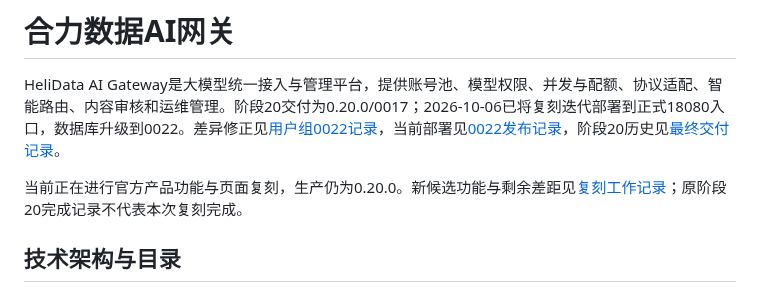
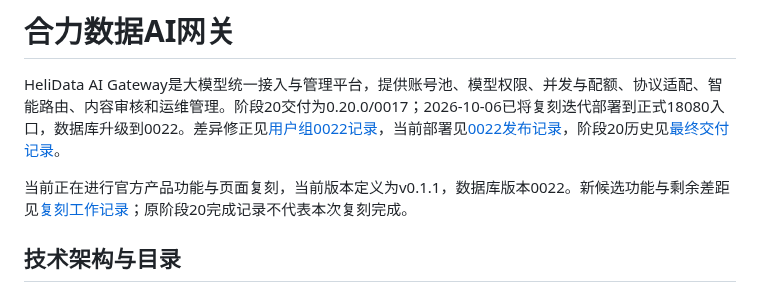
Before and after one commit to leichuanxing/Helidata-AIGateway, a Markdown page: README.md, the part around the change. GitHub-like rendering.

```diff
--- a/README.md
+++ b/README.md
@@ -2,7 +2,7 @@
 
 HeliData AI Gateway是大模型统一接入与管理平台，提供账号池、模型权限、并发与配额、协议适配、智能路由、内容审核和运维管理。阶段20交付为0.20.0/0017；2026-10-06已将复刻迭代部署到正式18080入口，数据库升级到0022。差异修正见[用户组0022记录](docs/reproduction-group-access-0022.md)，当前部署见[0022发布记录](docs/reproduction-production-0022.md)，阶段20历史见[最终交付记录](docs/stage-20.md)。
 
-当前正在进行官方产品功能与页面复刻，生产仍为0.20.0。新候选功能与剩余差距见[复刻工作记录](docs/product-reproduction.md)；原阶段20完成记录不代表本次复刻完成。
+当前正在进行官方产品功能与页面复刻，当前版本定义为v0.1.1，数据库版本0022。新候选功能与剩余差距见[复刻工作记录](docs/product-reproduction.md)；原阶段20完成记录不代表本次复刻完成。
 
 ## 技术架构与目录
 
```
Also changed, not shown: docs/current-status.md (+2 -0 lines), docs/reproduction-progress.md (+2 -0 lines), docs/reproduction-version-0.1.1.md (added, +11 -0 lines), docs/reproduction-version-0.1.1.png (added), 6 other files.
